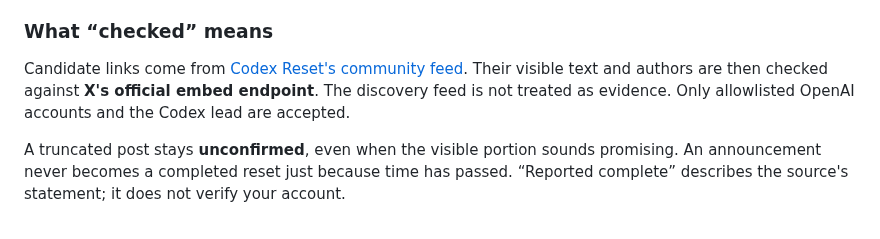
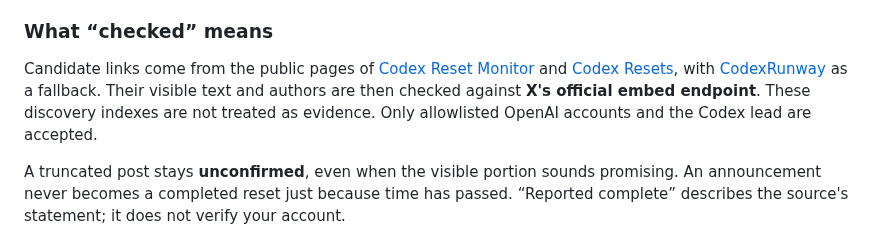
Before and after one commit to shixi-11/codex-claude-resets, a Markdown page: README.md, the part around the change. Rendered like a GitHub page.

```diff
--- a/README.md
+++ b/README.md
@@ -14,7 +14,7 @@ Codex hits a limit. Your idea doesn't. Respawn brings public reset announcements
 
 ### What “checked” means
 
-Candidate links come from [Codex Reset's community feed](https://codex-reset.com/). Their visible text and authors are then checked against **X's official embed endpoint**. The discovery feed is not treated as evidence. Only allowlisted OpenAI accounts and the Codex lead are accepted.
+Candidate links come from the public pages of [Codex Reset Monitor](https://codexreset.org/) and [Codex Resets](https://codex-resets.com/), with [CodexRunway](https://www.codexrunway.com/) as a fallback. Their visible text and authors are then checked against **X's official embed endpoint**. These discovery indexes are not treated as evidence. Only allowlisted OpenAI accounts and the Codex lead are accepted.
 
 A truncated post stays **unconfirmed**, even when the visible portion sounds promising. An announcement never becomes a completed reset just because time has passed. “Reported complete” describes the source's statement; it does not verify your account.
 
```
Also changed, not shown: docs/automation.md (+1 -1 lines), docs/screenshot.jpg, 9 other files.
